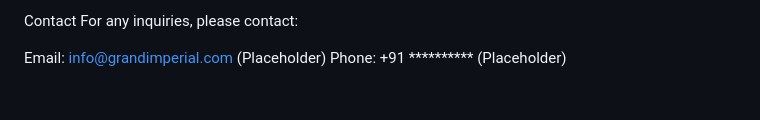
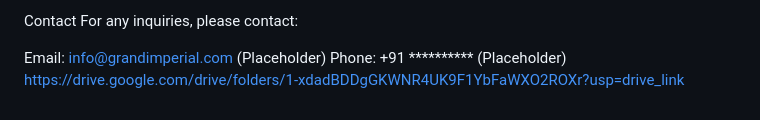
Before and after one commit to shreyaghosh19sg/The-Grand-Imperial-Hotel---Luxury-Stays, a Markdown page: README.md, the part around the change. GitHub-like rendering.

```diff
--- a/README.md
+++ b/README.md
@@ -129,3 +129,4 @@ For any inquiries, please contact:
 
 Email: info@grandimperial.com (Placeholder)
 Phone: +91 ********** (Placeholder)
+https://drive.google.com/drive/folders/1-xdadBDDgGKWNR4UK9F1YbFaWXO2ROXr?usp=drive_link
```
